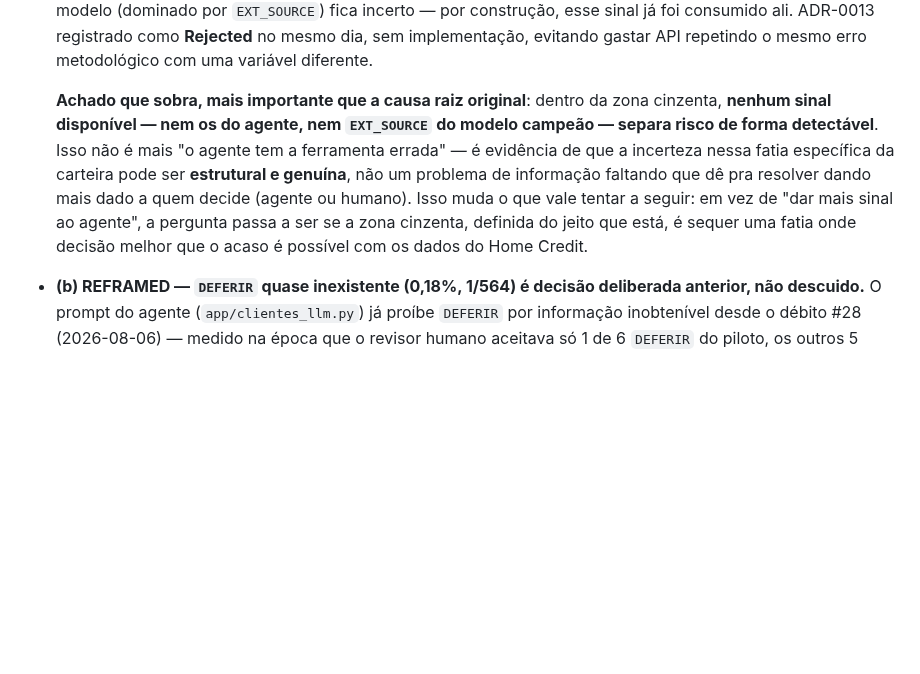
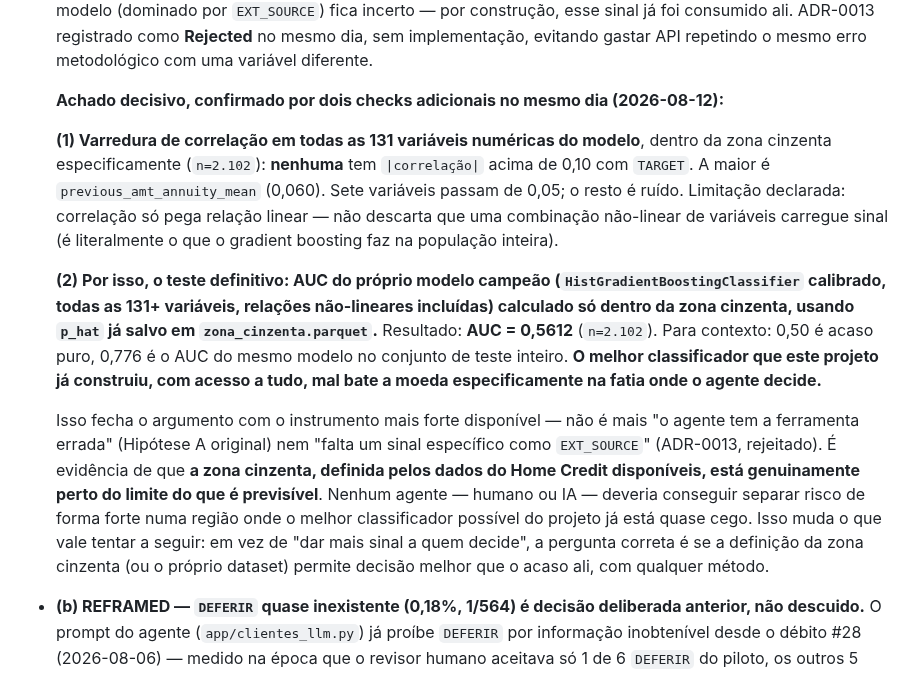
Before and after one commit to luizmaibashi/Payflow-inadimplencia, a Markdown page: AGENTS.md, the part around the change. GitHub-like rendering; blank space fills up the shorter version.

```diff
--- a/AGENTS.md
+++ b/AGENTS.md
@@ -188,7 +188,13 @@ Home Credit ──► CAMADA 1 (PD, calibrada) ──► MOTOR DE DECISÃO (valo
 
   **Tensão de design levantada, e RESOLVIDA por refutação empírica no mesmo dia (não por implementação)**: a ideia inicial (ADR-0013, expor `EXT_SOURCE_1` sozinha) supunha que a importância medida na população inteira (0,0942 pras 3 juntas) se aplicaria à zona cinzenta. **Checagem que faltava, feita antes de implementar**: correlação de `EXT_SOURCE_1/2/3` com `TARGET` **dentro da zona cinzenta especificamente** (`n=2.102`) — `EXT_SOURCE_1` -0,031 (35,5% disponível), `EXT_SOURCE_2` -0,038 (99,8% disponível), `EXT_SOURCE_3` -0,019 (72,8% disponível). **O sinal praticamente desaparece dentro da zona cinzenta** — do mesmo tamanho de ruído que os sinais de bureau já descartados. Faz sentido estrutural: a zona cinzenta é definida **como** a região onde o modelo (dominado por `EXT_SOURCE`) fica incerto — por construção, esse sinal já foi consumido ali. ADR-0013 registrado como **Rejected** no mesmo dia, sem implementação, evitando gastar API repetindo o mesmo erro metodológico com uma variável diferente.
 
-  **Achado que sobra, mais importante que a causa raiz original**: dentro da zona cinzenta, **nenhum sinal disponível — nem os do agente, nem `EXT_SOURCE` do modelo campeão — separa risco de forma detectável**. Isso não é mais "o agente tem a ferramenta errada" — é evidência de que a incerteza nessa fatia específica da carteira pode ser **estrutural e genuína**, não um problema de informação faltando que dê pra resolver dando mais dado a quem decide (agente ou humano). Isso muda o que vale tentar a seguir: em vez de "dar mais sinal ao agente", a pergunta passa a ser se a zona cinzenta, definida do jeito que está, é sequer uma fatia onde decisão melhor que o acaso é possível com os dados do Home Credit.
+  **Achado decisivo, confirmado por dois checks adicionais no mesmo dia (2026-08-12):**
+
+  **(1) Varredura de correlação em todas as 131 variáveis numéricas do modelo**, dentro da zona cinzenta especificamente (`n=2.102`): **nenhuma** tem `|correlação|` acima de 0,10 com `TARGET`. A maior é `previous_amt_annuity_mean` (0,060). Sete variáveis passam de 0,05; o resto é ruído. Limitação declarada: correlação só pega relação linear — não descarta que uma combinação não-linear de variáveis carregue sinal (é literalmente o que o gradient boosting faz na população inteira).
+
+  **(2) Por isso, o teste definitivo: AUC do próprio modelo campeão (`HistGradientBoostingClassifier` calibrado, todas as 131+ variáveis, relações não-lineares incluídas) calculado só dentro da zona cinzenta, usando `p_hat` já salvo em `zona_cinzenta.parquet`.** Resultado: **AUC = 0,5612** (`n=2.102`). Para contexto: 0,50 é acaso puro, 0,776 é o AUC do mesmo modelo no conjunto de teste inteiro. **O melhor classificador que este projeto já construiu, com acesso a tudo, mal bate a moeda especificamente na fatia onde o agente decide.**
+
+  Isso fecha o argumento com o instrumento mais forte disponível — não é mais "o agente tem a ferramenta errada" (Hipótese A original) nem "falta um sinal específico como `EXT_SOURCE`" (ADR-0013, rejeitado). É evidência de que **a zona cinzenta, definida pelos dados do Home Credit disponíveis, está genuinamente perto do limite do que é previsível**. Nenhum agente — humano ou IA — deveria conseguir separar risco de forma forte numa região onde o melhor classificador possível do projeto já está quase cego. Isso muda o que vale tentar a seguir: em vez de "dar mais sinal a quem decide", a pergunta correta é se a definição da zona cinzenta (ou o próprio dataset) permite decisão melhor que o acaso ali, com qualquer método.
 - **(b) REFRAMED — `DEFERIR` quase inexistente (0,18%, 1/564) é decisão deliberada anterior, não descuido.** O prompt do agente (`app/clientes_llm.py`) já proíbe `DEFERIR` por informação inobtenível desde o débito #28 (2026-08-06) — medido na época que o revisor humano aceitava só 1 de 6 `DEFERIR` do piloto, os outros 5 eram o agente adiando decisão citando renda/emprego, que nenhuma ferramenta fornece. A correção "se bureau e pagamentos confirmam ausência total, decida — não adie" está funcionando exatamente como desenhada. **A pergunta certa não é "por que não usa DEFERIR"** — é se forçar decisão em casos genuinamente ambíguos (não só "dado obtível não buscado", mas incerteza real) dilui a separação de risco nos casos onde o agente teria sinal de verdade. Não testado ainda: segmentar os 564 casos por "confiança aparente" do agente (proporção de fatos favoráveis vs. desfavoráveis citados) e ver se a separação aparece nos casos "confiantes" e desaparece nos "forçados".
 - **(c) FUNDIDA COM (a)** — "o prompt pesa fatores não preditivos" é a mesma explicação que (a) já confirmou com dados, vista de outro ângulo. Não é uma causa adicional independente.
 
```
Also changed, not shown: README.md (+2 -2 lines).
